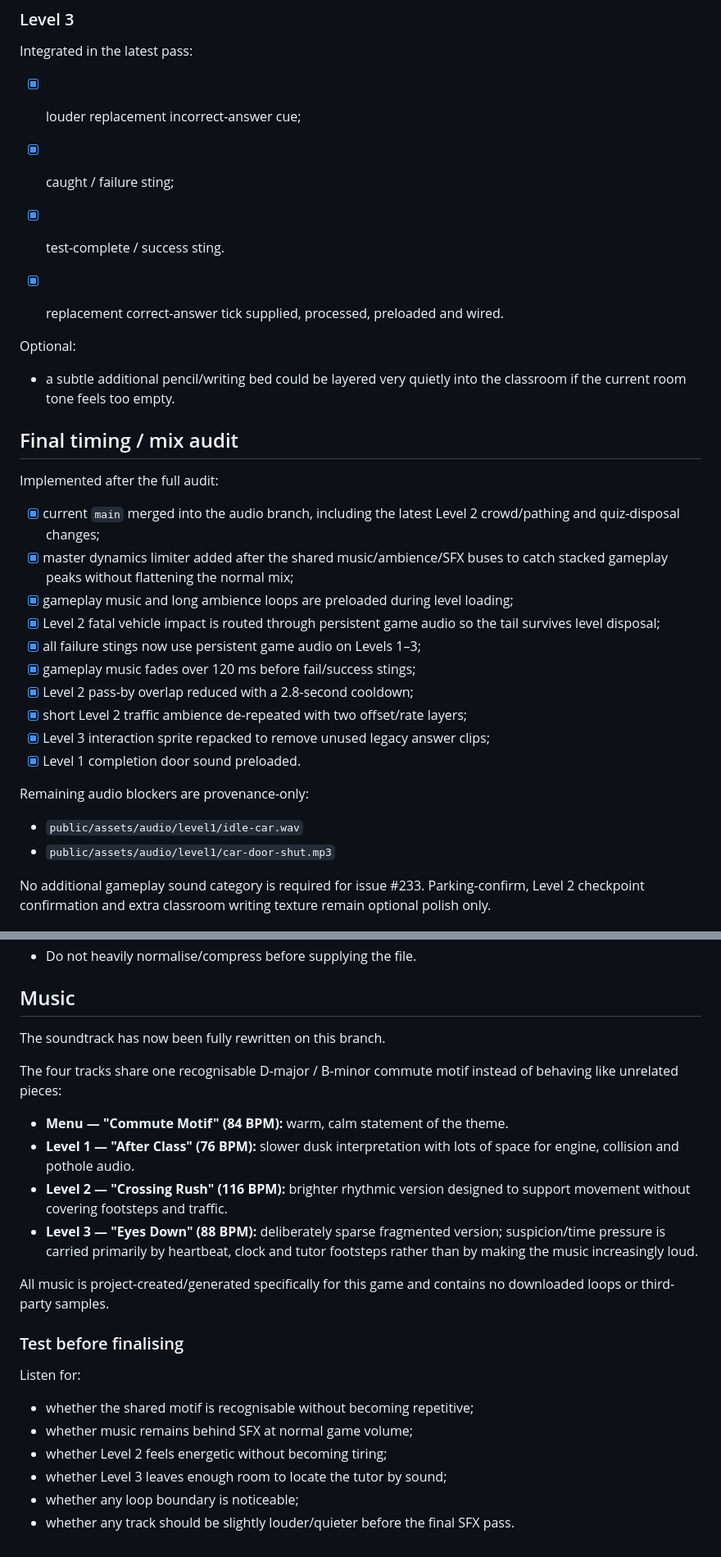
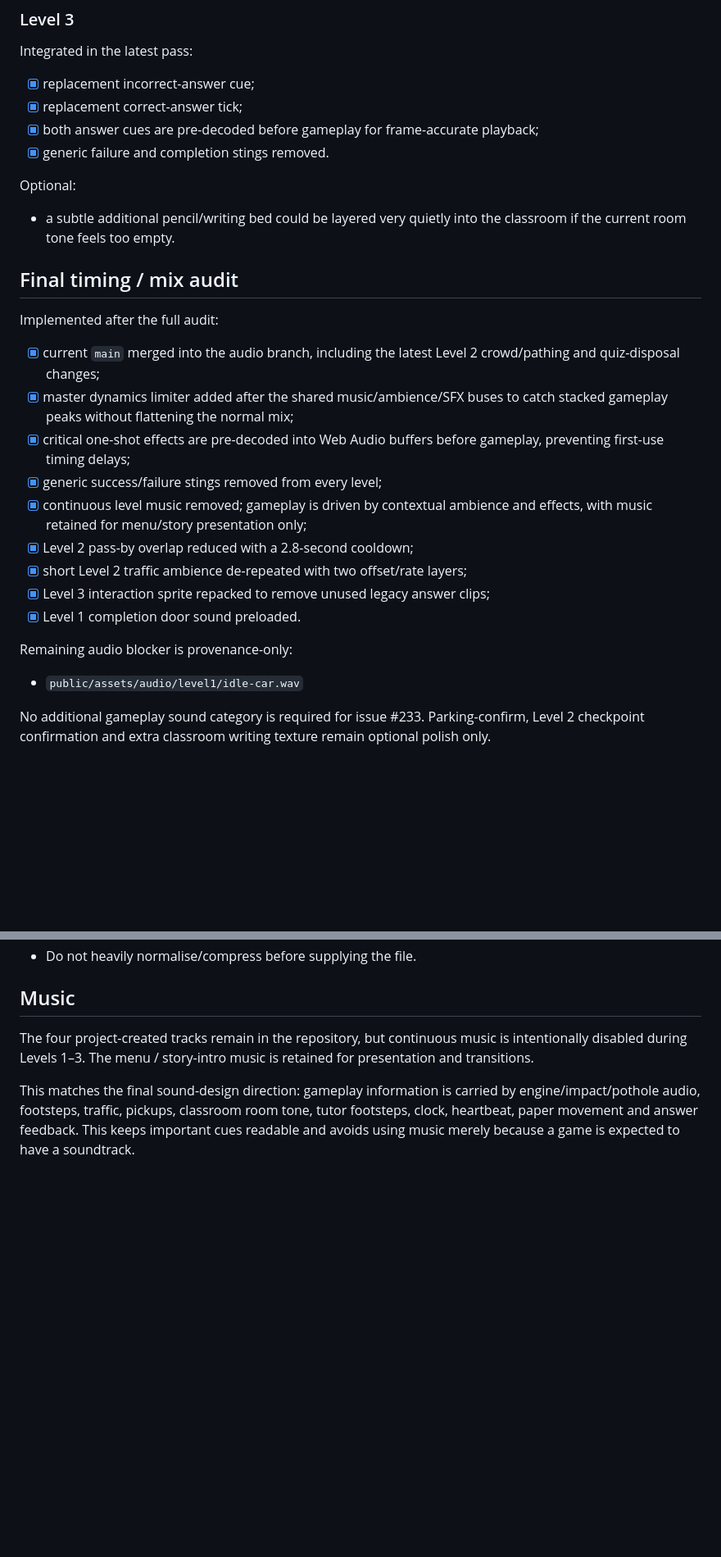
Before and after one commit to DeanFeldman/Wits-commute-simulator, a Markdown page: docs/AUDIO_ASSET_REQUIREMENTS.md, 2 parts joined by grey strips. Shown at 82% size. Drawn GitHub-style; blank space fills up the shorter version.

Commit message:
document environmental gameplay audio direction

```diff
--- a/docs/AUDIO_ASSET_REQUIREMENTS.md
+++ b/docs/AUDIO_ASSET_REQUIREMENTS.md
@@ -115,11 +117,10 @@ Optional:
 
 Integrated in the latest pass:
 
-- [x] louder replacement incorrect-answer cue;
-- [x] caught / failure sting;
-- [x] test-complete / success sting.
-
-- [x] replacement correct-answer tick supplied, processed, preloaded and wired.
+- [x] replacement incorrect-answer cue;
+- [x] replacement correct-answer tick;
+- [x] both answer cues are pre-decoded before gameplay for frame-accurate playback;
+- [x] generic failure and completion stings removed.
 
 Optional:
 - a subtle additional pencil/writing bed could be layered very quietly into
@@ -133,20 +134,19 @@ Implemented after the full audit:
   crowd/pathing and quiz-disposal changes;
 - [x] master dynamics limiter added after the shared music/ambience/SFX buses to
   catch stacked gameplay peaks without flattening the normal mix;
-- [x] gameplay music and long ambience loops are preloaded during level loading;
-- [x] Level 2 fatal vehicle impact is routed through persistent game audio so the
-  tail survives level disposal;
-- [x] all failure stings now use persistent game audio on Levels 1–3;
-- [x] gameplay music fades over 120 ms before fail/success stings;
+- [x] critical one-shot effects are pre-decoded into Web Audio buffers before
+  gameplay, preventing first-use timing delays;
+- [x] generic success/failure stings removed from every level;
+- [x] continuous level music removed; gameplay is driven by contextual ambience
+  and effects, with music retained for menu/story presentation only;
 - [x] Level 2 pass-by overlap reduced with a 2.8-second cooldown;
 - [x] short Level 2 traffic ambience de-repeated with two offset/rate layers;
 - [x] Level 3 interaction sprite repacked to remove unused legacy answer clips;
 - [x] Level 1 completion door sound preloaded.
 
-Remaining audio blockers are provenance-only:
+Remaining audio blocker is provenance-only:
 
 - `public/assets/audio/level1/idle-car.wav`
-- `public/assets/audio/level1/car-door-shut.mp3`
 
 No additional gameplay sound category is required for issue #233. Parking-confirm,
 Level 2 checkpoint confirmation and extra classroom writing texture remain optional
@@ -163,30 +163,12 @@ polish only.
 
 ## Music
 
-The soundtrack has now been fully rewritten on this branch.
+The four project-created tracks remain in the repository, but continuous music
+is intentionally disabled during Levels 1–3. The menu / story-intro music is
+retained for presentation and transitions.
 
-The four tracks share one recognisable D-major / B-minor commute motif instead
-of behaving like unrelated pieces:
-
-- **Menu — "Commute Motif" (84 BPM):** warm, calm statement of the theme.
-- **Level 1 — "After Class" (76 BPM):** slower dusk interpretation with lots of
-  space for engine, collision and pothole audio.
-- **Level 2 — "Crossing Rush" (116 BPM):** brighter rhythmic version designed
-  to support movement without covering footsteps and traffic.
-- **Level 3 — "Eyes Down" (88 BPM):** deliberately sparse fragmented version;
-  suspicion/time pressure is carried primarily by heartbeat, clock and tutor
-  footsteps rather than by making the music increasingly loud.
-
-All music is project-created/generated specifically for this game and contains
-no downloaded loops or third-party samples.
-
-### Test before finalising
-
-Listen for:
-
-- whether the shared motif is recognisable without becoming repetitive;
-- whether music remains behind SFX at normal game volume;
-- whether Level 2 feels energetic without becoming tiring;
-- whether Level 3 leaves enough room to locate the tutor by sound;
-- whether any loop boundary is noticeable;
-- whether any track should be slightly louder/quieter before the final SFX pass.
+This matches the final sound-design direction: gameplay information is carried
+by engine/impact/pothole audio, footsteps, traffic, pickups, classroom room tone,
+tutor footsteps, clock, heartbeat, paper movement and answer feedback. This
+keeps important cues readable and avoids using music merely because a game is
+expected to have a soundtrack.
```
Also changed, not shown: other parts of docs/AUDIO_ASSET_REQUIREMENTS.md (+9 -7 lines).
